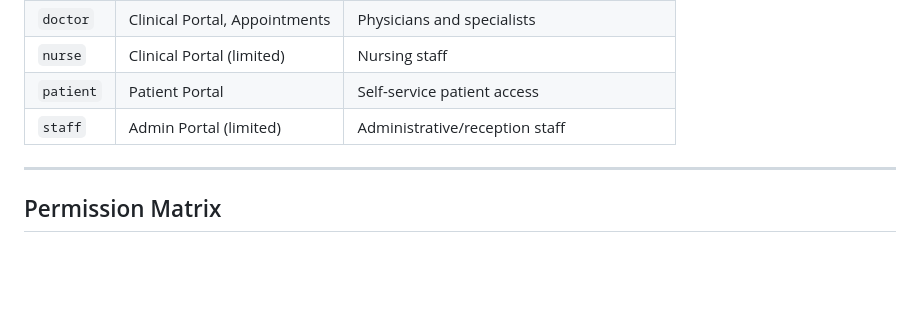
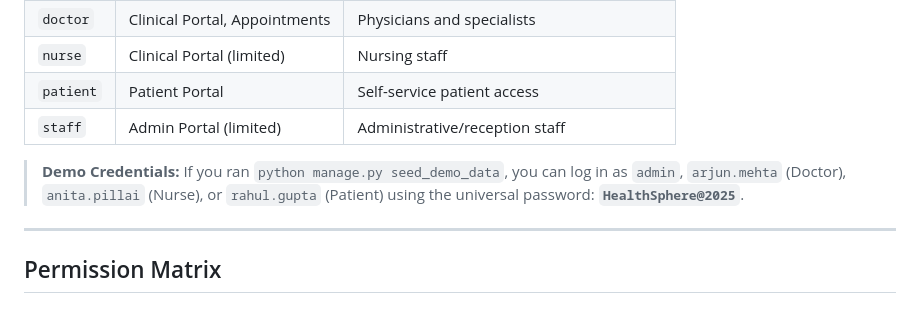
Before and after one commit to harshdeepsingh2005/Health-Sphere, a Markdown page: docs/roles.md, the part around the change. Rendered like a GitHub page; blank space fills up the shorter version.

```diff
--- a/docs/roles.md
+++ b/docs/roles.md
@@ -11,6 +11,8 @@ HealthSphere uses a custom role-based access control (RBAC) system. Each `User`
 | `nurse` | Clinical Portal (limited) | Nursing staff |
 | `patient` | Patient Portal | Self-service patient access |
 | `staff` | Admin Portal (limited) | Administrative/reception staff |
+
+> **Demo Credentials:** If you ran `python manage.py seed_demo_data`, you can log in as `admin`, `arjun.mehta` (Doctor), `anita.pillai` (Nurse), or `rahul.gupta` (Patient) using the universal password: **`HealthSphere@2025`**.
 
 ---
 
```
Also changed, not shown: docs/architecture.md (+13 -2 lines), docs/setup.md (+9 -8 lines).
